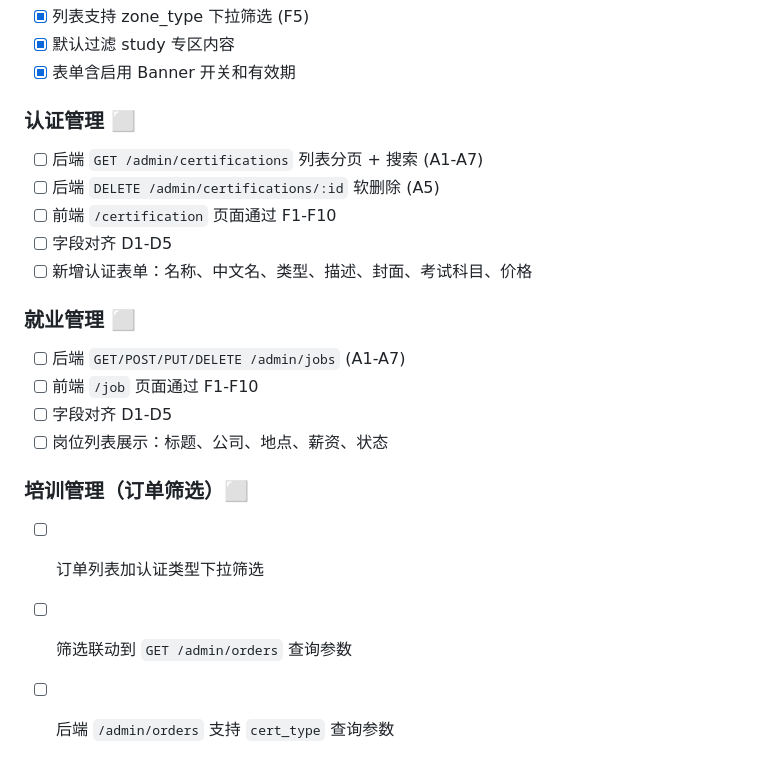
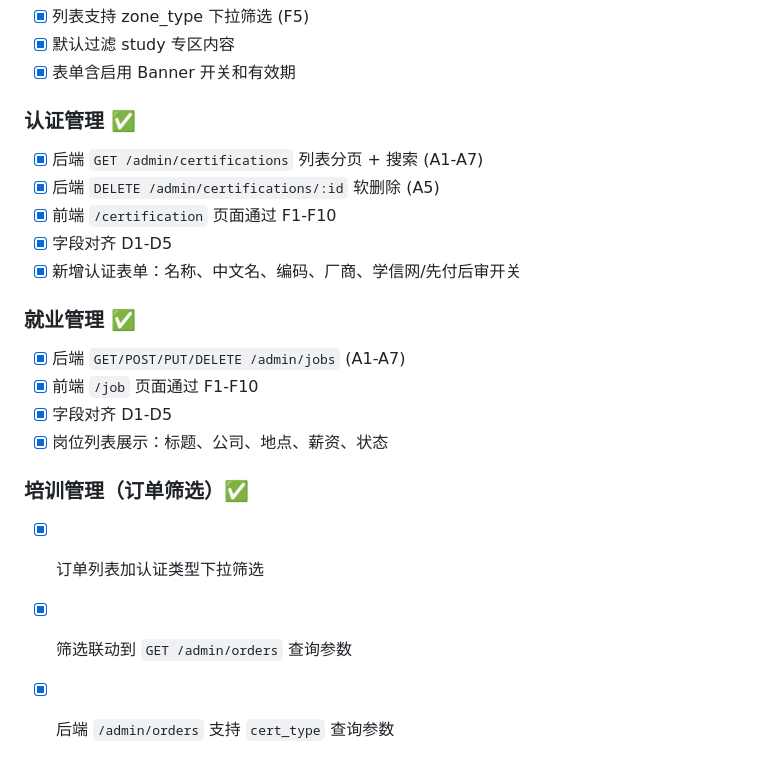
Before and after one commit to BishengTeam/Backend, a Markdown page: docs/管理后台模块拆分计划.md, the part around the change. GitHub-like rendering.

Commit message:
docs: 交付标准全部同步为完成状态

```diff
--- a/docs/管理后台模块拆分计划.md
+++ b/docs/管理后台模块拆分计划.md
@@ -241,20 +241,20 @@ Admin/src/pages/content/courses.tsx        # 移为独立页面 + 加字段
 - [x] 默认过滤 study 专区内容
 - [x] 表单含启用 Banner 开关和有效期
 
-### 认证管理 ⬜
-- [ ] 后端 `GET /admin/certifications` 列表分页 + 搜索 (A1-A7)
-- [ ] 后端 `DELETE /admin/certifications/:id` 软删除 (A5)
-- [ ] 前端 `/certification` 页面通过 F1-F10
-- [ ] 字段对齐 D1-D5
-- [ ] 新增认证表单：名称、中文名、类型、描述、封面、考试科目、价格
+### 认证管理 ✅
+- [x] 后端 `GET /admin/certifications` 列表分页 + 搜索 (A1-A7)
+- [x] 后端 `DELETE /admin/certifications/:id` 软删除 (A5)
+- [x] 前端 `/certification` 页面通过 F1-F10
+- [x] 字段对齐 D1-D5
+- [x] 新增认证表单：名称、中文名、编码、厂商、学信网/先付后审开关
 
-### 就业管理 ⬜
-- [ ] 后端 `GET/POST/PUT/DELETE /admin/jobs` (A1-A7)
-- [ ] 前端 `/job` 页面通过 F1-F10
-- [ ] 字段对齐 D1-D5
-- [ ] 岗位列表展示：标题、公司、地点、薪资、状态
+### 就业管理 ✅
+- [x] 后端 `GET/POST/PUT/DELETE /admin/jobs` (A1-A7)
+- [x] 前端 `/job` 页面通过 F1-F10
+- [x] 字段对齐 D1-D5
+- [x] 岗位列表展示：标题、公司、地点、薪资、状态
 
-### 培训管理（订单筛选）⬜
-- [ ] 订单列表加认证类型下拉筛选
-- [ ] 筛选联动到 `GET /admin/orders` 查询参数
-- [ ] 后端 `/admin/orders` 支持 `cert_type` 查询参数
+### 培训管理（订单筛选）✅
+- [x] 订单列表加认证类型下拉筛选
+- [x] 筛选联动到 `GET /admin/orders` 查询参数
+- [x] 后端 `/admin/orders` 支持 `cert_type` 查询参数
```
